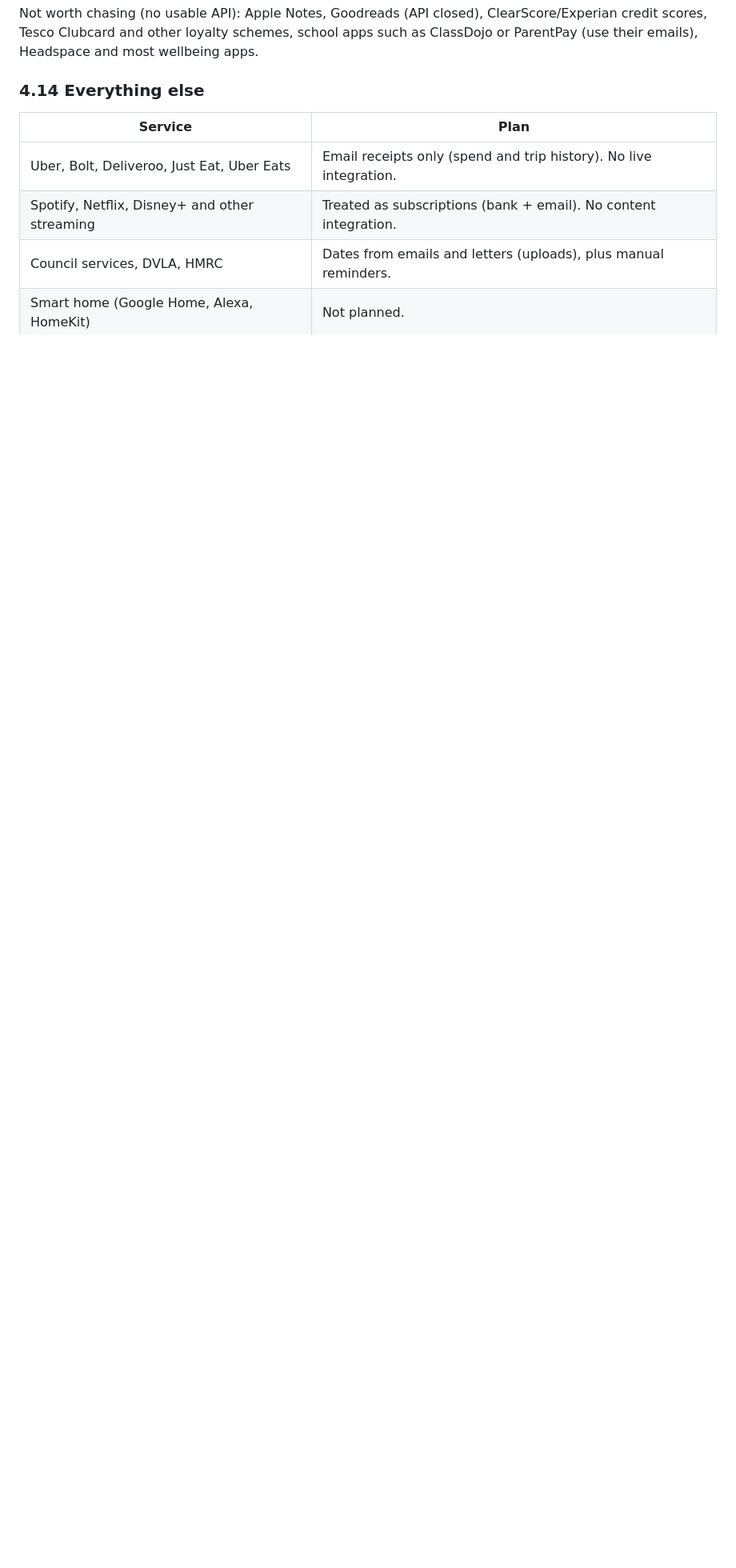
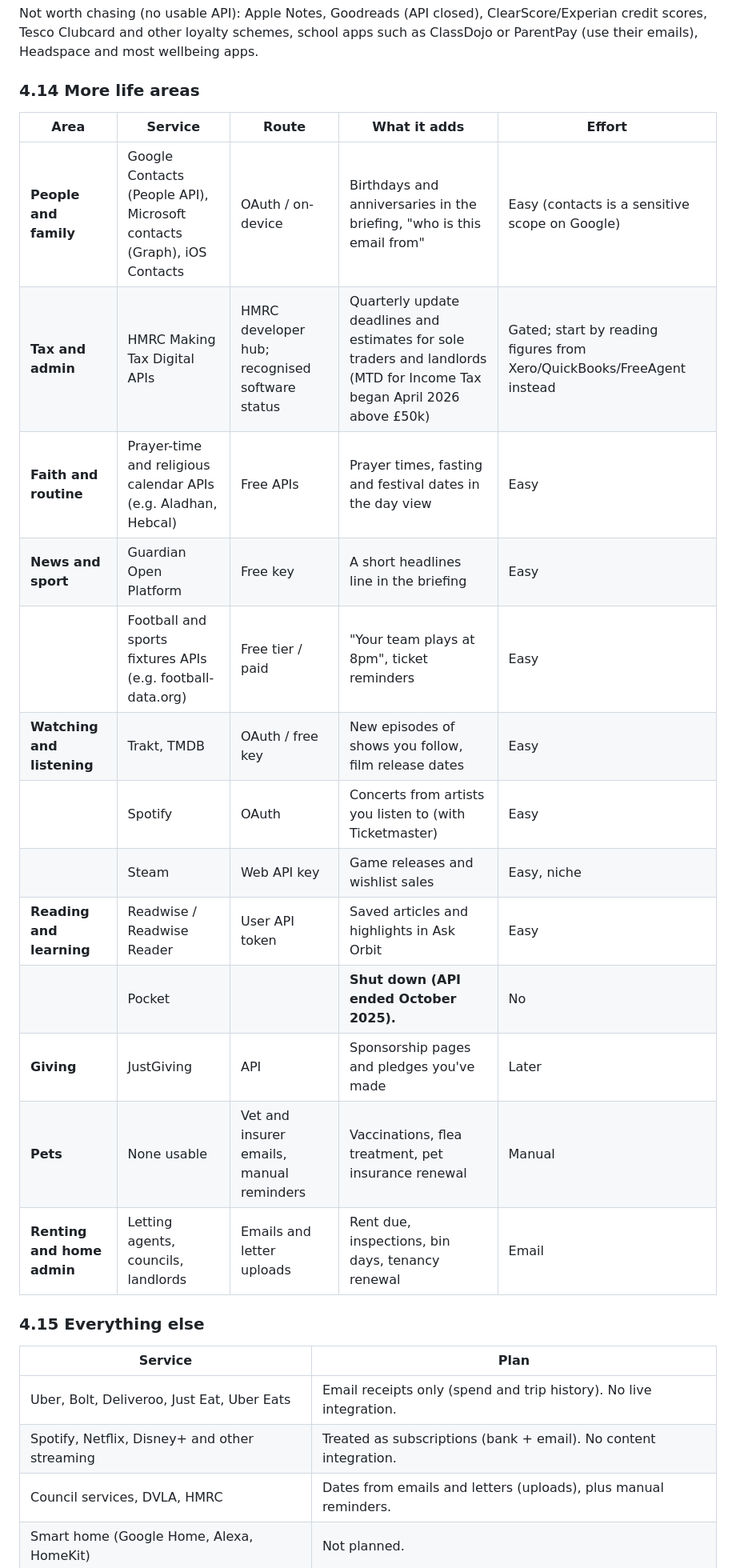
Before and after one commit to Tah749/orbit, a Markdown page: Plan.md, the part around one of its changes. Shown at 80% size. Drawn GitHub-style; blank space fills up the shorter version.

Commit message:
Plan.md: add integrations for more areas of life
Contacts and birthdays, HMRC Making Tax Digital, prayer times, news and sport,
shows and music, reading, giving, pets and home admin.

Co-Authored-By: Claude Opus 5.5 <noreply@anthropic.com>
Claude-Session: https://claude.ai/code/session_014cUYU9e3SdPknyJabY63nr

```diff
--- a/Plan.md
+++ b/Plan.md
@@ -249,7 +249,25 @@ Not worth chasing (no usable API): Apple Notes, Goodreads (API closed), ClearSco
 scores, Tesco Clubcard and other loyalty schemes, school apps such as ClassDojo or ParentPay (use
 their emails), Headspace and most wellbeing apps.
 
-### 4.14 Everything else
+### 4.14 More life areas
+
+| Area | Service | Route | What it adds | Effort |
+| --- | --- | --- | --- | --- |
+| **People and family** | Google Contacts (People API), Microsoft contacts (Graph), iOS Contacts | OAuth / on-device | Birthdays and anniversaries in the briefing, "who is this email from" | Easy (contacts is a sensitive scope on Google) |
+| **Tax and admin** | HMRC Making Tax Digital APIs | HMRC developer hub; recognised software status | Quarterly update deadlines and estimates for sole traders and landlords (MTD for Income Tax began April 2026 above £50k) | Gated; start by reading figures from Xero/QuickBooks/FreeAgent instead |
+| **Faith and routine** | Prayer-time and religious calendar APIs (e.g. Aladhan, Hebcal) | Free APIs | Prayer times, fasting and festival dates in the day view | Easy |
+| **News and sport** | Guardian Open Platform | Free key | A short headlines line in the briefing | Easy |
+| | Football and sports fixtures APIs (e.g. football-data.org) | Free tier / paid | "Your team plays at 8pm", ticket reminders | Easy |
+| **Watching and listening** | Trakt, TMDB | OAuth / free key | New episodes of shows you follow, film release dates | Easy |
+| | Spotify | OAuth | Concerts from artists you listen to (with Ticketmaster) | Easy |
+| | Steam | Web API key | Game releases and wishlist sales | Easy, niche |
+| **Reading and learning** | Readwise / Readwise Reader | User API token | Saved articles and highlights in Ask Orbit | Easy |
+| | Pocket | | **Shut down (API ended October 2025).** | No |
+| **Giving** | JustGiving | API | Sponsorship pages and pledges you've made | Later |
+| **Pets** | None usable | Vet and insurer emails, manual reminders | Vaccinations, flea treatment, pet insurance renewal | Manual |
+| **Renting and home admin** | Letting agents, councils, landlords | Emails and letter uploads | Rent due, inspections, bin days, tenancy renewal | Email |
+
+### 4.15 Everything else
 
 | Service | Plan |
 | --- | --- |
```
Also changed, not shown: other parts of Plan.md (+4 -0 lines).
